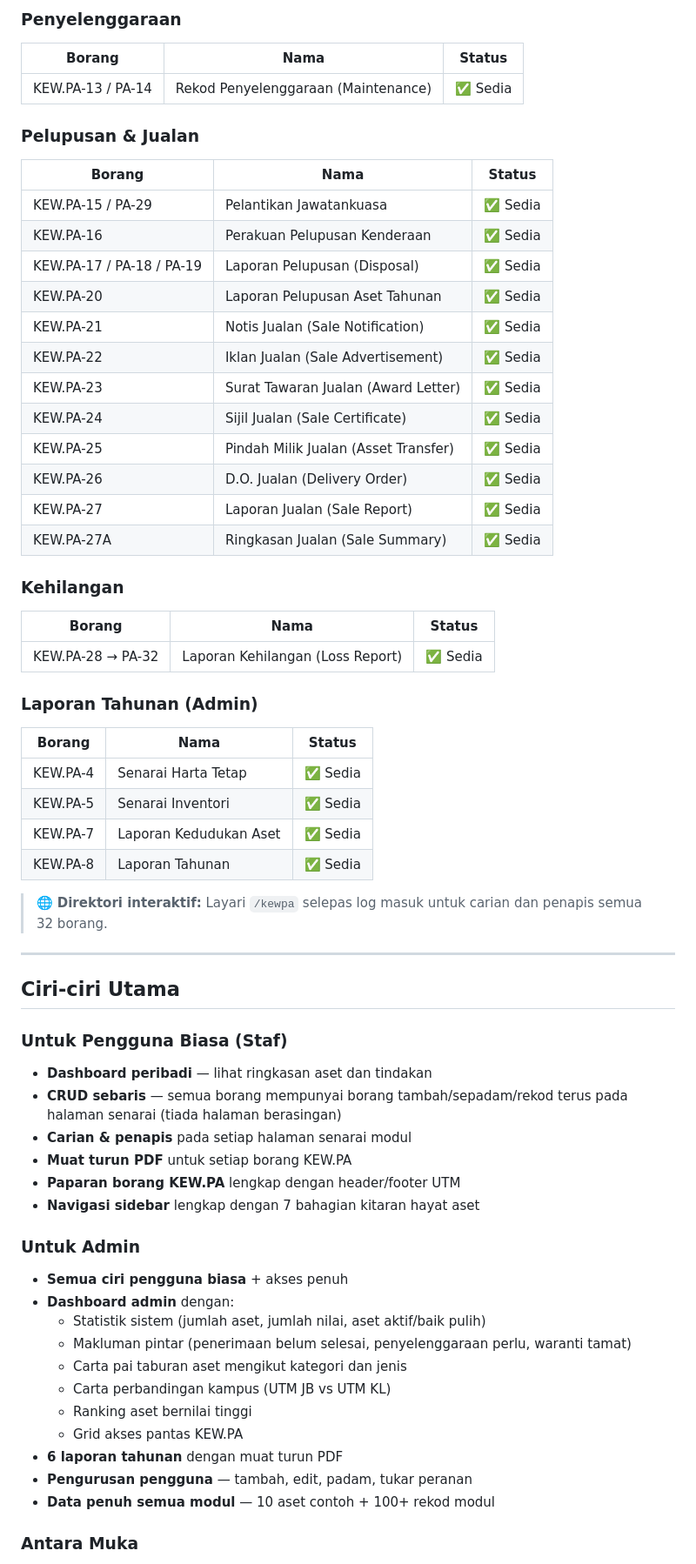
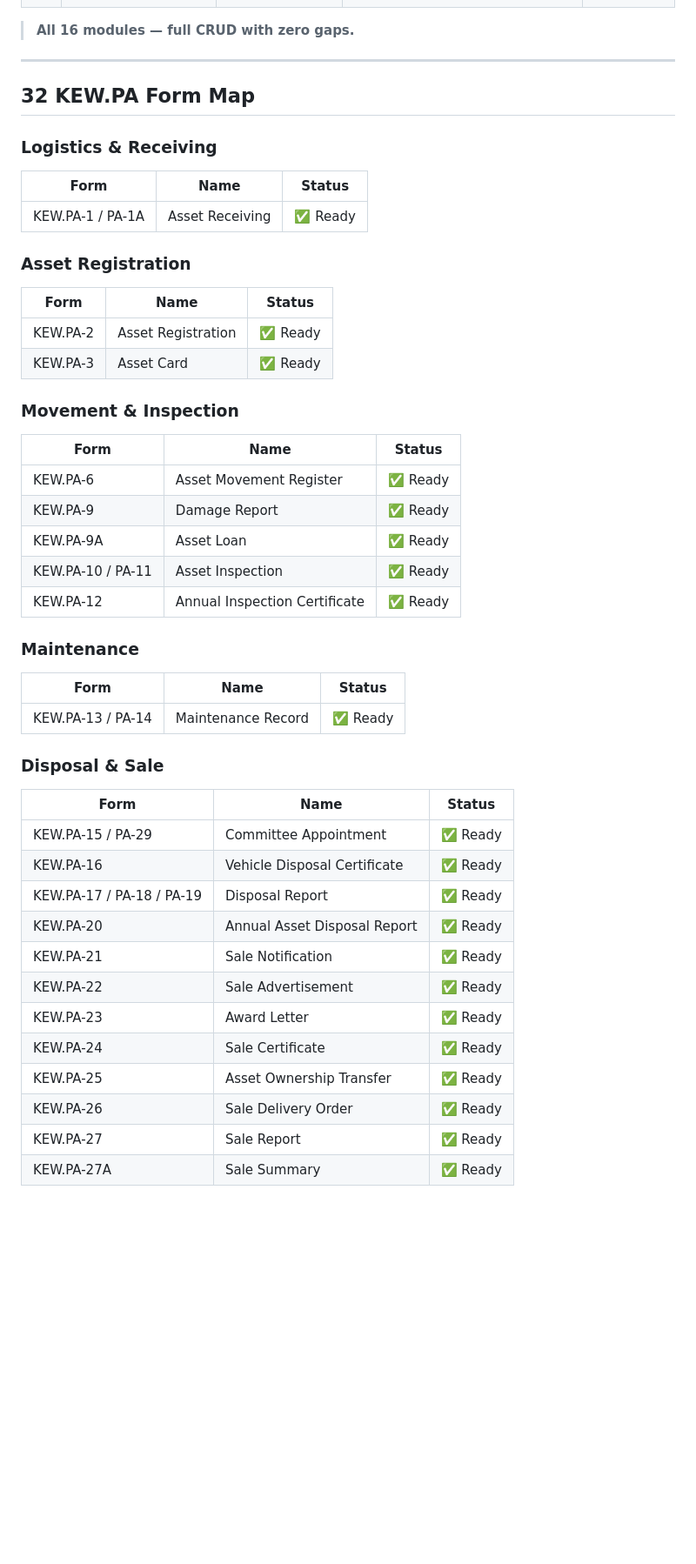
Before and after one commit to hakimisch/cairo-inventory, a Markdown page: README.md, the part around one of its changes. Shown at 87% size. GitHub-like rendering; blank space fills up the shorter version.

```diff
--- a/README.md
+++ b/README.md
@@ -98,65 +98,47 @@ CAIRO Inventory ialah sistem pengurusan aset komprehensif yang dibina khusus unt
-### Penyelenggaraan
-| Borang | Nama | Status |
-|--------|------|--------|
-| KEW.PA-13 / PA-14 | Rekod Penyelenggaraan (Maintenance) | ✅ Sedia |
-
-### Pelupusan & Jualan
-| Borang | Nama | Status |
-|--------|------|--------|
-| KEW.PA-15 / PA-29 | Pelantikan Jawatankuasa | ✅ Sedia |
-| KEW.PA-16 | Perakuan Pelupusan Kenderaan | ✅ Sedia |
-| KEW.PA-17 / PA-18 / PA-19 | Laporan Pelupusan (Disposal) | ✅ Sedia |
-| KEW.PA-20 | Laporan Pelupusan Aset Tahunan | ✅ Sedia |
-| KEW.PA-21 | Notis Jualan (Sale Notification) | ✅ Sedia |
-| KEW.PA-22 | Iklan Jualan (Sale Advertisement) | ✅ Sedia |
-| KEW.PA-23 | Surat Tawaran Jualan (Award Letter) | ✅ Sedia |
-| KEW.PA-24 | Sijil Jualan (Sale Certificate) | ✅ Sedia |
-| KEW.PA-25 | Pindah Milik Jualan (Asset Transfer) | ✅ Sedia |
-| KEW.PA-26 | D.O. Jualan (Delivery Order) | ✅ Sedia |
-| KEW.PA-27 | Laporan Jualan (Sale Report) | ✅ Sedia |
-| KEW.PA-27A | Ringkasan Jualan (Sale Summary) | ✅ Sedia |
-
-### Kehilangan
-| Borang | Nama | Status |
-|--------|------|--------|
-| KEW.PA-28 → PA-32 | Laporan Kehilangan (Loss Report) | ✅ Sedia |
-
-### Laporan Tahunan (Admin)
-| Borang | Nama | Status |
-|--------|------|--------|
-| KEW.PA-4 | Senarai Harta Tetap | ✅ Sedia |
-| KEW.PA-5 | Senarai Inventori | ✅ Sedia |
-| KEW.PA-7 | Laporan Kedudukan Aset | ✅ Sedia |
-| KEW.PA-8 | Laporan Tahunan | ✅ Sedia |
-
-> 🌐 **Direktori interaktif:** Layari `/kewpa` selepas log masuk untuk carian dan penapis semua 32 borang.
+> **All 16 modules — full CRUD with zero gaps.**
 
 ---
 
-## Ciri-ciri Utama
+## 32 KEW.PA Form Map
 
-### Untuk Pengguna Biasa (Staf)
+### Logistics & Receiving
+| Form | Name | Status |
+|------|------|--------|
+| KEW.PA-1 / PA-1A | Asset Receiving | ✅ Ready |
 
-- **Dashboard peribadi** — lihat ringkasan aset dan tindakan
-- **CRUD sebaris** — semua borang mempunyai borang tambah/sepadam/rekod terus pada halaman senarai (tiada halaman berasingan)
-- **Carian & penapis** pada setiap halaman senarai modul
-- **Muat turun PDF** untuk setiap borang KEW.PA
-- **Paparan borang KEW.PA** lengkap dengan header/footer UTM
-- **Navigasi sidebar** lengkap dengan 7 bahagian kitaran hayat aset
+### Asset Registration
+| Form | Name | Status |
+|------|------|--------|
+| KEW.PA-2 | Asset Registration | ✅ Ready |
+| KEW.PA-3 | Asset Card | ✅ Ready |
 
-### Untuk Admin
+### Movement & Inspection
+| Form | Name | Status |
+|------|------|--------|
+| KEW.PA-6 | Asset Movement Register | ✅ Ready |
+| KEW.PA-9 | Damage Report | ✅ Ready |
+| KEW.PA-9A | Asset Loan | ✅ Ready |
+| KEW.PA-10 / PA-11 | Asset Inspection | ✅ Ready |
+| KEW.PA-12 | Annual Inspection Certificate | ✅ Ready |
 
-- **Semua ciri pengguna biasa** + akses penuh
-- **Dashboard admin** dengan:
-  - Statistik sistem (jumlah aset, jumlah nilai, aset aktif/baik pulih)
-  - Makluman pintar (penerimaan belum selesai, penyelenggaraan perlu, waranti tamat)
-  - Carta pai taburan aset mengikut kategori dan jenis
-  - Carta perbandingan kampus (UTM JB vs UTM KL)
-  - Ranking aset bernilai tinggi
-  - Grid akses pantas KEW.PA
-- **6 laporan tahunan** dengan muat turun PDF
-- **Pengurusan pengguna** — tambah, edit, padam, tukar peranan
-- **Data penuh semua modul** — 10 aset contoh + 100+ rekod modul
+### Maintenance
+| Form | Name | Status |
+|------|------|--------|
+| KEW.PA-13 / PA-14 | Maintenance Record | ✅ Ready |
 
-### Antara Muka
+### Disposal & Sale
+| Form | Name | Status |
+|------|------|--------|
+| KEW.PA-15 / PA-29 | Committee Appointment | ✅ Ready |
+| KEW.PA-16 | Vehicle Disposal Certificate | ✅ Ready |
+| KEW.PA-17 / PA-18 / PA-19 | Disposal Report | ✅ Ready |
+| KEW.PA-20 | Annual Asset Disposal Report | ✅ Ready |
+| KEW.PA-21 | Sale Notification | ✅ Ready |
+| KEW.PA-22 | Sale Advertisement | ✅ Ready |
+| KEW.PA-23 | Award Letter | ✅ Ready |
+| KEW.PA-24 | Sale Certificate | ✅ Ready |
+| KEW.PA-25 | Asset Ownership Transfer | ✅ Ready |
+| KEW.PA-26 | Sale Delivery Order | ✅ Ready |
+| KEW.PA-27 | Sale Report | ✅ Ready |
+| KEW.PA-27A | Sale Summary | ✅ Ready |
 
```
Also changed, not shown: other parts of README.md (+222 -222 lines).
